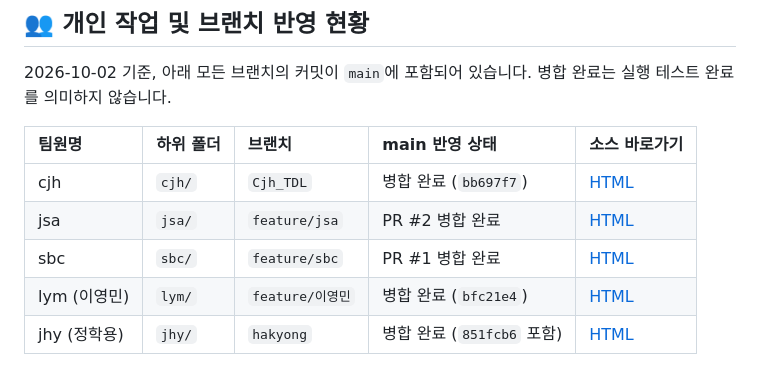
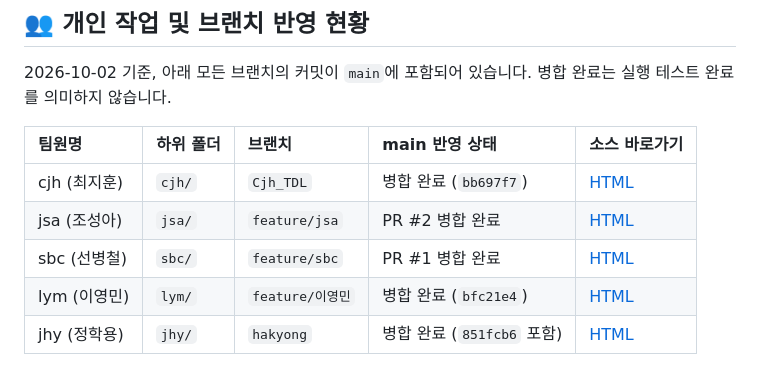
Before and after one commit to aiopenjh/To_do_list, a Markdown page: README.md, the part around the change. Rendered like a GitHub page.

Commit message:
README 모든 팀원 표기를 이니셜과 이름 형식으로 통일

```diff
--- a/README.md
+++ b/README.md
@@ -52,9 +52,9 @@ To_do_list/
 
 | 팀원명 | 하위 폴더 | 브랜치 | main 반영 상태 | 소스 바로가기 |
 | :--- | :--- | :--- | :--- | :--- |
-| cjh | `cjh/` | `Cjh_TDL` | 병합 완료 (`bb697f7`) | [HTML](./cjh/index.html) |
-| jsa | `jsa/` | `feature/jsa` | PR #2 병합 완료 | [HTML](./jsa/index.html) |
-| sbc | `sbc/` | `feature/sbc` | PR #1 병합 완료 | [HTML](./sbc/index.html) |
+| cjh (최지훈) | `cjh/` | `Cjh_TDL` | 병합 완료 (`bb697f7`) | [HTML](./cjh/index.html) |
+| jsa (조성아) | `jsa/` | `feature/jsa` | PR #2 병합 완료 | [HTML](./jsa/index.html) |
+| sbc (선병철) | `sbc/` | `feature/sbc` | PR #1 병합 완료 | [HTML](./sbc/index.html) |
 | lym (이영민) | `lym/` | `feature/이영민` | 병합 완료 (`bfc21e4`) | [HTML](./lym/index.html) |
 | jhy (정학용) | `jhy/` | `hakyong` | 병합 완료 (`851fcb6` 포함) | [HTML](./jhy/index.html) |
 
```
